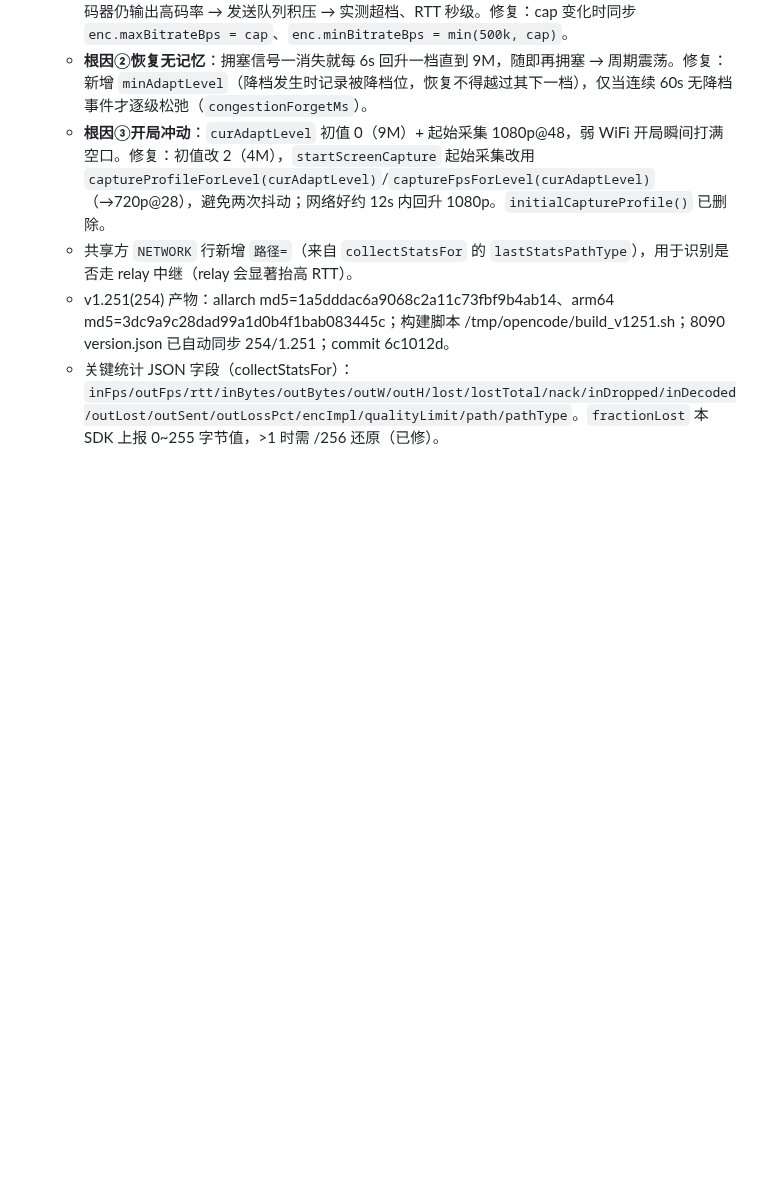
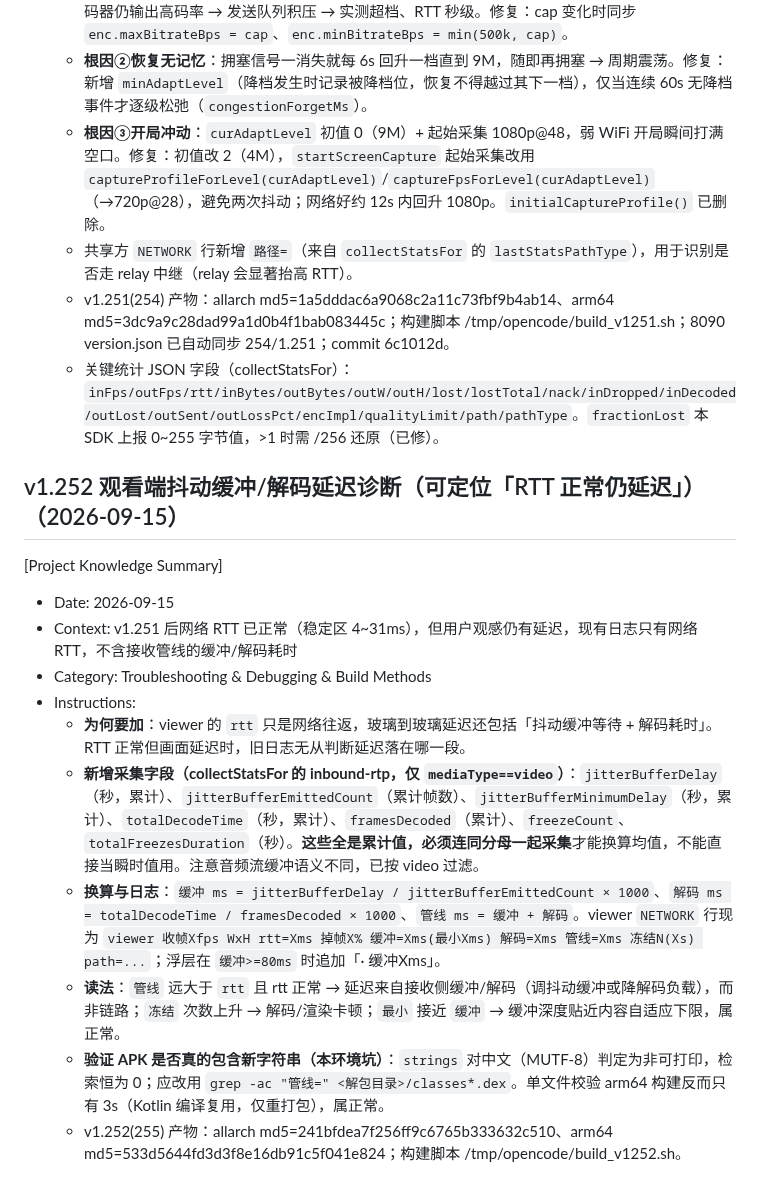
Before and after one commit to lqx3617-dot/ScreenShare, a Markdown page: .monkeycode/MEMORY.md, the part around the change. Drawn GitHub-style; blank space fills up the shorter version.

Commit message:
docs(memory): 记录 v1.252 抖动缓冲/解码延迟诊断字段与 APK 中文串校验手法
Co-authored-by: monkeycode-ai <monkeycode-ai@chaitin.com>
Co-authored-by: monkeycode-ai <monkeycode-ai@chaitin.com>

```diff
--- a/.monkeycode/MEMORY.md
+++ b/.monkeycode/MEMORY.md
@@ -682,3 +682,17 @@ Entries discovered by the Agent during task execution should follow this format:
   - 共享方 `NETWORK` 行新增 `路径=`（来自 `collectStatsFor` 的 `lastStatsPathType`），用于识别是否走 relay 中继（relay 会显著抬高 RTT）。
   - v1.251(254) 产物：allarch md5=1a5dddac6a9068c2a11c73fbf9b4ab14、arm64 md5=3dc9a9c28dad99a1d0b4f1bab083445c；构建脚本 /tmp/opencode/build_v1251.sh；8090 version.json 已自动同步 254/1.251；commit 6c1012d。
   - 关键统计 JSON 字段（collectStatsFor）：`inFps/outFps/rtt/inBytes/outBytes/outW/outH/lost/lostTotal/nack/inDropped/inDecoded/outLost/outSent/outLossPct/encImpl/qualityLimit/path/pathType`。`fractionLost` 本 SDK 上报 0~255 字节值，>1 时需 /256 还原（已修）。
+
+## v1.252 观看端抖动缓冲/解码延迟诊断（可定位「RTT 正常仍延迟」）（2026-09-15）
+
+[Project Knowledge Summary]
+- Date: 2026-09-15
+- Context: v1.251 后网络 RTT 已正常（稳定区 4~31ms），但用户观感仍有延迟，现有日志只有网络 RTT，不含接收管线的缓冲/解码耗时
+- Category: Troubleshooting & Debugging & Build Methods
+- Instructions:
+  - **为何要加**：viewer 的 `rtt` 只是网络往返，玻璃到玻璃延迟还包括「抖动缓冲等待 + 解码耗时」。RTT 正常但画面延迟时，旧日志无从判断延迟落在哪一段。
+  - **新增采集字段（collectStatsFor 的 inbound-rtp，仅 `mediaType==video`）**：`jitterBufferDelay`（秒，累计）、`jitterBufferEmittedCount`（累计帧数）、`jitterBufferMinimumDelay`（秒，累计）、`totalDecodeTime`（秒，累计）、`framesDecoded`（累计）、`freezeCount`、`totalFreezesDuration`（秒）。**这些全是累计值，必须连同分母一起采集**才能换算均值，不能直接当瞬时值用。注意音频流缓冲语义不同，已按 video 过滤。
+  - **换算与日志**：`缓冲 ms = jitterBufferDelay / jitterBufferEmittedCount × 1000`、`解码 ms = totalDecodeTime / framesDecoded × 1000`、`管线 ms = 缓冲 + 解码`。viewer `NETWORK` 行现为 `viewer 收帧Xfps WxH rtt=Xms 掉帧X% 缓冲=Xms(最小Xms) 解码=Xms 管线=Xms 冻结N(Xs) path=...`；浮层在 `缓冲>=80ms` 时追加「· 缓冲Xms」。
+  - **读法**：`管线` 远大于 `rtt` 且 rtt 正常 → 延迟来自接收侧缓冲/解码（调抖动缓冲或降解码负载），而非链路；`冻结` 次数上升 → 解码/渲染卡顿；`最小` 接近 `缓冲` → 缓冲深度贴近内容自适应下限，属正常。
+  - **验证 APK 是否真的包含新字符串（本环境坑）**：`strings` 对中文（MUTF-8）判定为非可打印，检索恒为 0；应改用 `grep -ac "管线=" <解包目录>/classes*.dex`。单文件校验 arm64 构建反而只有 3s（Kotlin 编译复用，仅重打包），属正常。
+  - v1.252(255) 产物：allarch md5=241bfdea7f256ff9c6765b333632c510、arm64 md5=533d5644fd3d3f8e16db91c5f041e824；构建脚本 /tmp/opencode/build_v1252.sh。
```
